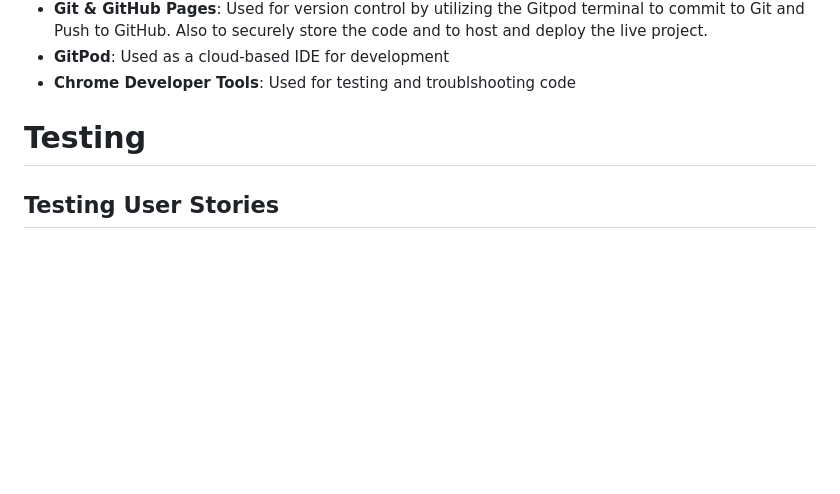
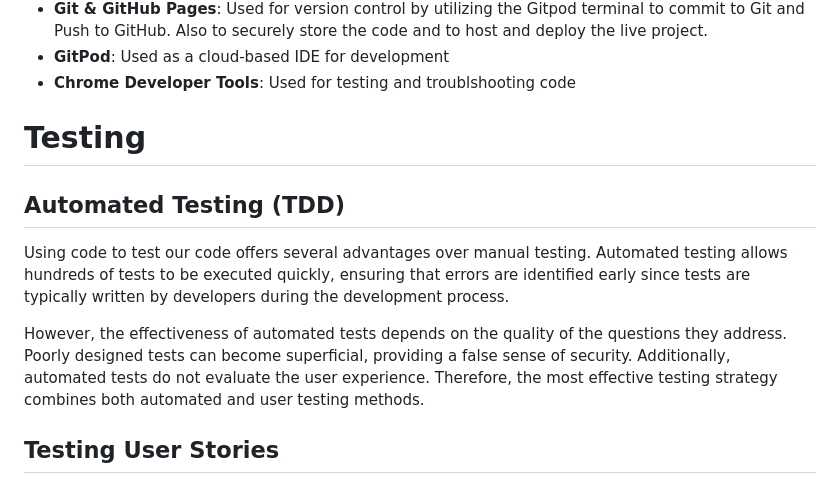
Before and after one commit to Mark-Assessment/y-alade-memory-game-m2-2, a Markdown page: README.md, the part around the change. Rendered like a GitHub page; blank space fills up the shorter version.

Commit message:
Add info about automated testing

```diff
--- a/README.md
+++ b/README.md
@@ -241,6 +241,12 @@ Wireframes were created for the game in wide and narrow views, using Balsamiq. T
 
 # Testing
 
+## Automated Testing (TDD)
+
+Using code to test our code offers several advantages over manual testing. Automated testing allows hundreds of tests to be executed quickly, ensuring that errors are identified early since tests are typically written by developers during the development process.
+
+However, the effectiveness of automated tests depends on the quality of the questions they address. Poorly designed tests can become superficial, providing a false sense of security. Additionally, automated tests do not evaluate the user experience. Therefore, the most effective testing strategy combines both automated and user testing methods.
+
 ## Testing User Stories
 
 ### First Time Visitor Goals
```
